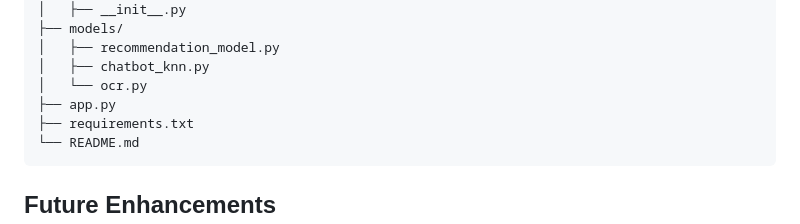
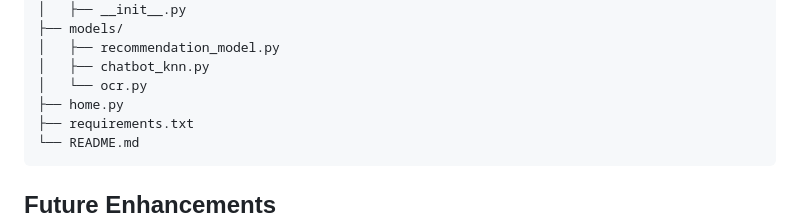
Before and after one commit to 12amogha/LegaEase, a Markdown page: README.md, the part around the change. GitHub-like rendering.

````diff
--- a/README.md
+++ b/README.md
@@ -109,7 +109,7 @@ LegaEase/
 │   ├── recommendation_model.py
 │   ├── chatbot_knn.py
 │   └── ocr.py
-├── app.py
+├── home.py
 ├── requirements.txt
 └── README.md
 ```
````
